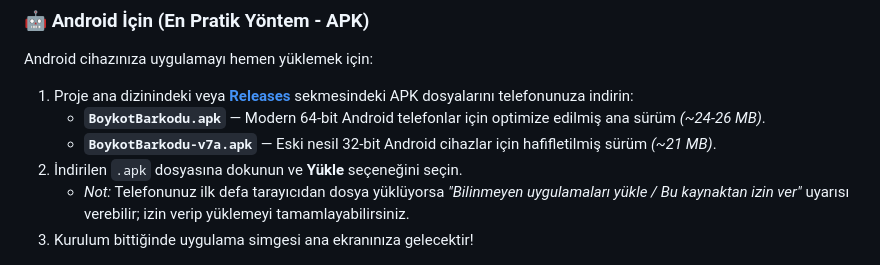
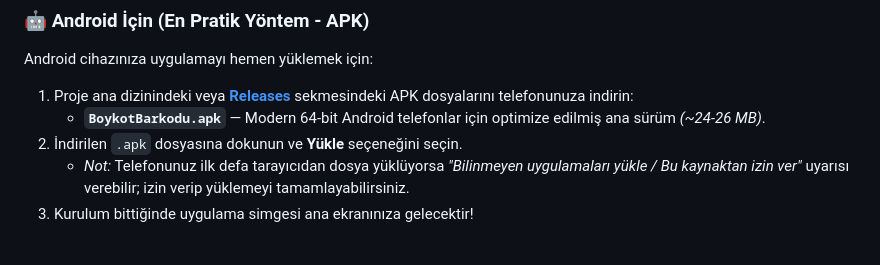
Before and after one commit to msemihkosek/BoykotBarkodu, a Markdown page: README.md, the part around the change. GitHub-like rendering.

```diff
--- a/README.md
+++ b/README.md
@@ -58,7 +58,6 @@ Android cihazınıza uygulamayı hemen yüklemek için:
 
 1. Proje ana dizinindeki veya [**Releases**](../../releases) sekmesindeki APK dosyalarını telefonunuza indirin:
    * **`BoykotBarkodu.apk`** — Modern 64-bit Android telefonlar için optimize edilmiş ana sürüm *(~24-26 MB)*.
-   * **`BoykotBarkodu-v7a.apk`** — Eski nesil 32-bit Android cihazlar için hafifletilmiş sürüm *(~21 MB)*.
 2. İndirilen `.apk` dosyasına dokunun ve **Yükle** seçeneğini seçin.
    * *Not:* Telefonunuz ilk defa tarayıcıdan dosya yüklüyorsa *"Bilinmeyen uygulamaları yükle / Bu kaynaktan izin ver"* uyarısı verebilir; izin verip yüklemeyi tamamlayabilirsiniz.
 3. Kurulum bittiğinde uygulama simgesi ana ekranınıza gelecektir!
```
